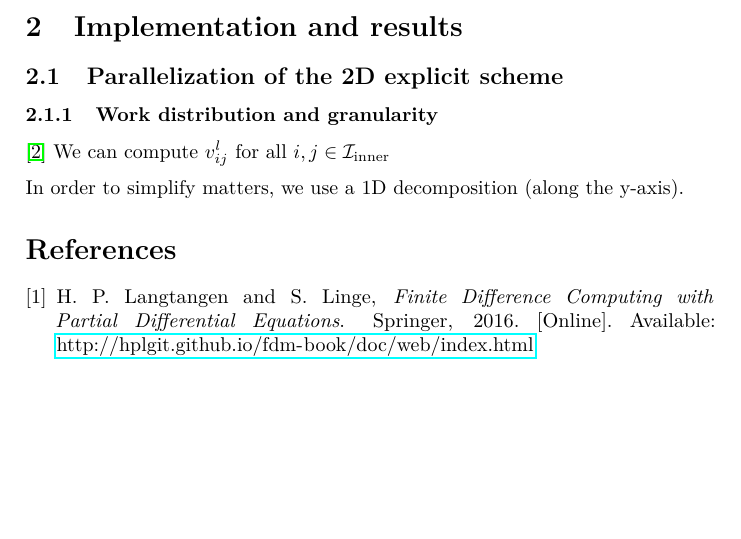
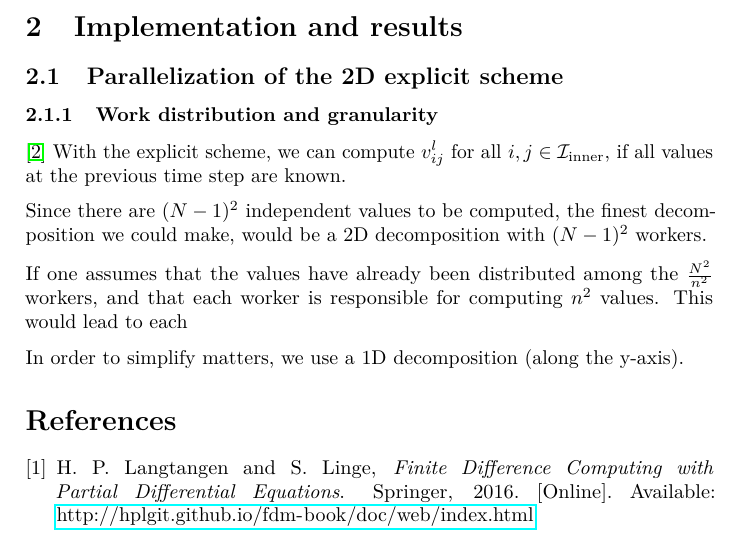
Before and after one commit to KGHustad/FYS3150, a LaTeX paper (project5/report.tex, which reads project5/chapters/notes_on_implementation.tex): part of page 3 of 3, cut so that both start at the same text, the shorter picture padded with empty space. Compiled offline with pdfLaTeX.

Commit message:
Place notes on implementation in separate file

```diff
--- /dev/null
+++ b/project5/chapters/notes_on_implementation.tex
@@ -0,0 +1,10 @@
+\subsection{Parallelization of the 2D explicit scheme}
+\subsubsection{Work distribution and granularity}
+\cite{inf3380_bok}
+With the explicit scheme, we can compute $v_{ij}^l$ for all $i, j \in \indicesetinner$, if all values at the previous time step are known.
+
+Since there are $(N - 1)^2$ independent values to be computed, the finest decomposition we could make, would be a 2D decomposition with $(N - 1)^2$ workers.
+
+If one assumes that the values have already been distributed among the $\frac{N^2}{n^2}$ workers, and that each worker is responsible for computing $n^2$ values. This would lead to each
+
+In order to simplify matters, we use a 1D decomposition (along the y-axis).
--- a/project5/report.tex
+++ b/project5/report.tex
@@ -136,13 +136,7 @@ u_{i,j}^{l+1} = u_{i,j}^l + \alpha\left( u_{i+1,j}^l + u_{i-1,j}^l + u_{i,j+1}^l
 
 \section{Implementation and results}\label{sec:implementation_and_results}
 
-\subsection{Parallelization of the 2D explicit scheme}
-\subsubsection{Work distribution and granularity}
-\cite{inf3380_bok}
-We can compute $v_{ij}^l$ for all $i, j \in \indicesetinner$
-
-In order to simplify matters, we use a 1D decomposition (along the y-axis).
-
+\input{chapters/notes_on_implementation.tex}
 
 \bibliographystyle{IEEEtran}
 \bibliography{../papers}{}
```
